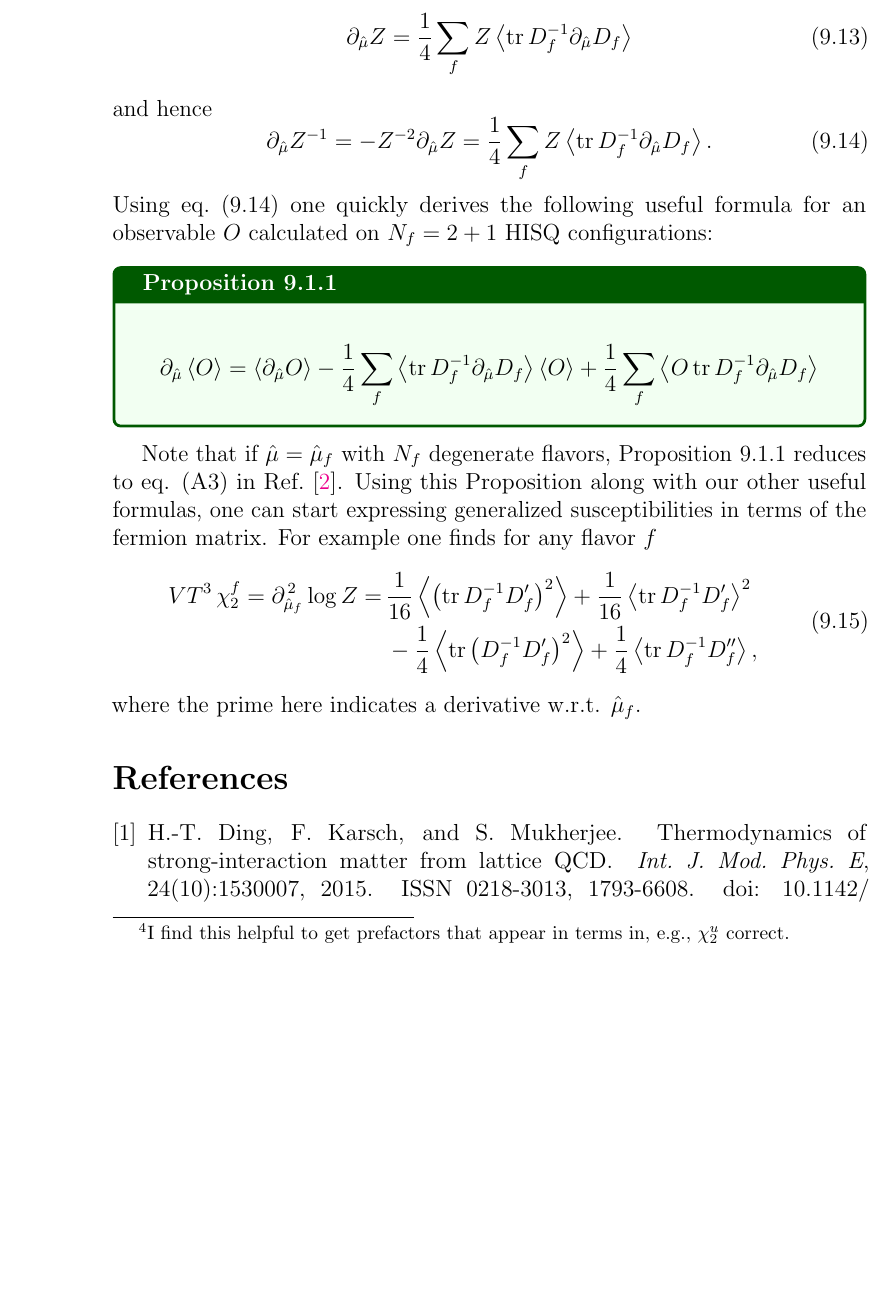
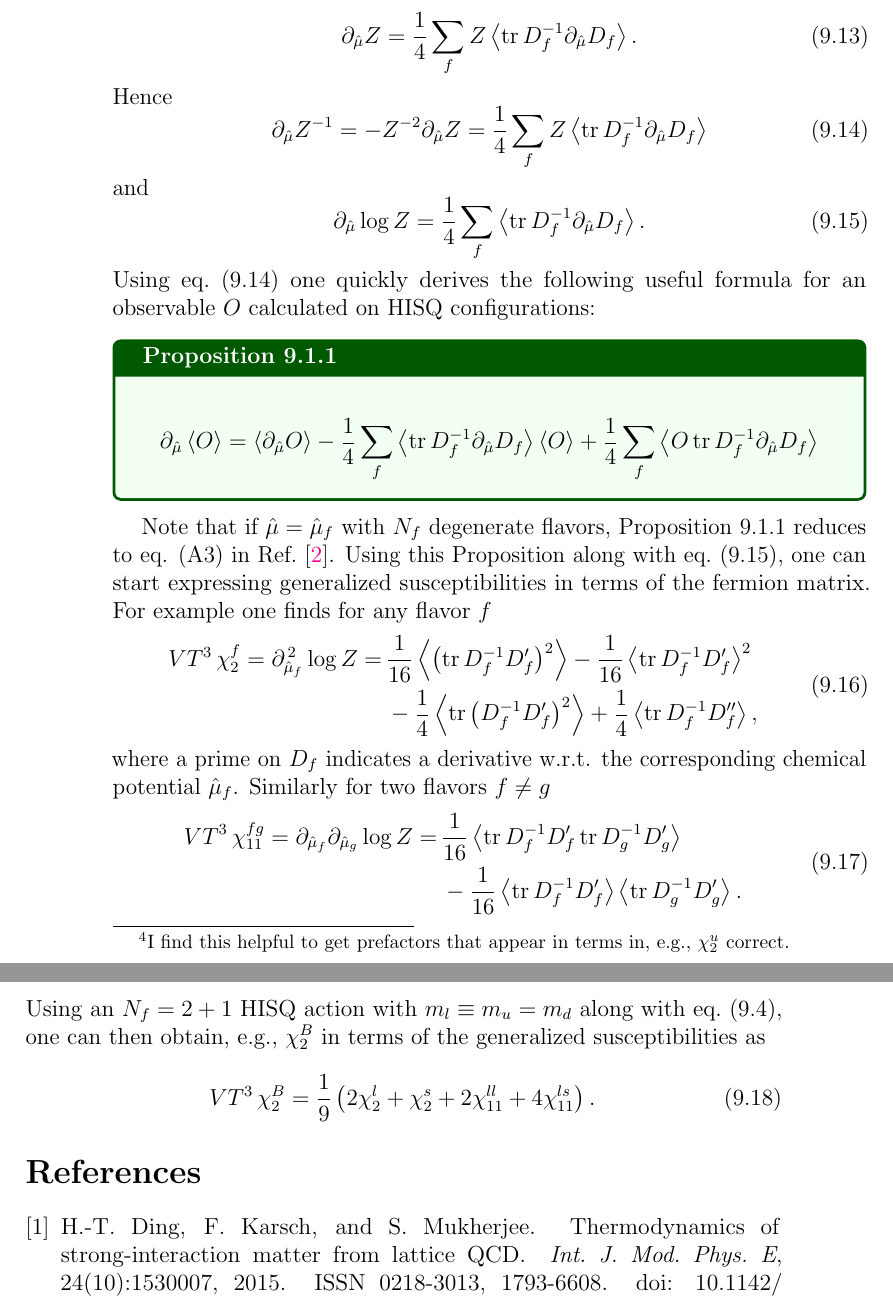
Before and after one commit to clarkedavida/researchNotes, a LaTeX thesis (0_researchnotes.tex, which reads ch_LFT_realPhysics.tex): part of page 162 of 241 before the commit and two parts of pages 162 and 163 of 241 after it, the two joined at a grey line, cut so that both start at the same text, the shorter picture padded with empty space. Compiled offline with pdfLaTeX.

Commit message:
more qcd thermo

```diff
--- a/ch_LFT_realPhysics.tex
+++ b/ch_LFT_realPhysics.tex
@@ -121,15 +122,19 @@ in terms in, e.g., $\chi_2^u$ correct.}. Assuming $S_G$ has no
 $\muh$-dependence, we find
 \begin{equation}
   \partial_{\muh}Z = \frac{1}{4}\sum_f
-                      Z\ev{\tr D_f^{-1}\partial_{\muh}D_f}
+                      Z\ev{\tr D_f^{-1}\partial_{\muh}D_f}.
 \end{equation}
-and hence
+Hence
 \begin{equation}\label{eq:dZinv}
   \partial_{\muh}Z^{-1} = -Z^{-2}\partial_{\muh}Z
-                        =\frac{1}{4}\sum_fZ\ev{\tr D_f^{-1}\partial_{\muh}D_f}.
+                        =\frac{1}{4}\sum_fZ\ev{\tr D_f^{-1}\partial_{\muh}D_f}
+\end{equation}
+and
+\begin{equation}\label{eq:dlogZ}
+  \partial_{\muh}\log Z=\frac{1}{4}\sum_f\ev{\tr D_f^{-1}\partial_{\muh}D_f}.
 \end{equation}
 Using eq.~\eqref{eq:dZinv} one quickly derives the following useful formula
-for an observable $O$ calculated on $N_f=2+1$ HISQ configurations:
+for an observable $O$ calculated on HISQ configurations:
 \begin{proposition}{}{}\label{prop:dO}
 \begin{equation*} \partial_{\muh}\ev{O}
        =   \ev{\partial_{\muh}O}
@@ -137,21 +142,32 @@ for an observable $O$ calculated on $N_f=2+1$ HISQ configurations:
          +\frac{1}{4}\sum_f\ev{O\tr D_f^{-1}\partial_{\muh}D_f}
 \end{equation*}
 \end{proposition}
-
 Note that if $\muh=\muh_f$ with $N_f$ degenerate flavors,
 Proposition~\ref{prop:dO} reduces to eq. (A3)
 in Ref.~\cite{allton_thermodynamics_2005}. Using this Proposition along
-with our other useful formulas, one
+with eq.~\eqref{eq:dlogZ}, one
 can start expressing generalized susceptibilities in terms of the fermion
 matrix. For example one finds for any flavor $f$
 \begin{equation}\begin{aligned}
   VT^3\,\chi_2^f =\partial_{\muh_f}^{\,2}\log Z
                  =\, & \frac{1}{16}\ev{\left(\tr D_f^{-1}D_f'\right)^2}
-                    +\frac{1}{16}\ev{\tr D_f^{-1}D_f'}^2\\
+                    -\frac{1}{16}\ev{\tr D_f^{-1}D_f'}^2\\
                    & -\frac{1}{4}\ev{\tr \left(D_f^{-1} D_f'\right)^2}
                     +\frac{1}{4}\ev{\tr D_f^{-1}D_f''},
 \end{aligned}\end{equation}
-where the prime here indicates a derivative w.r.t. $\muh_f$.
+where a prime on $D_f$ indicates a derivative w.r.t. the corresponding chemical
+potential $\muh_f$. Similarly for two flavors $f\neq g$
+\begin{equation}\begin{aligned}
+  VT^3\,\chi_{11}^{fg} =\partial_{\muh_f}\partial_{\muh_g}\log Z
+                 = \,& \frac{1}{16}\ev{\tr D_f^{-1}D_f'\tr D_g^{-1}D_g'} \\
+                   & -\frac{1}{16}\ev{\tr D_f^{-1}D_f'}\ev{\tr D_g^{-1}D_g'}.
+\end{aligned}\end{equation}
+Using an $N_f=2+1$ HISQ action with $m_l\equiv m_u=m_d$ along with
+eq.~\eqref{eq:quark-conservedCharge}, one can then obtain, e.g., $\chi_2^B$ in
+terms of the generalized susceptibilities as
+\begin{equation}
+  VT^3\,\chi_2^B=\frac{1}{9}\left(2\chi_2^l+\chi_2^s+2\chi_{11}^{ll}+4\chi_{11}^{ls}\right).
+\end{equation}
 
 %\subsection{Practical facts about thermodynamic quantities}
 
```
Also changed, not shown: ch_LFT_realPhysics.tex (15 more changed lines).
